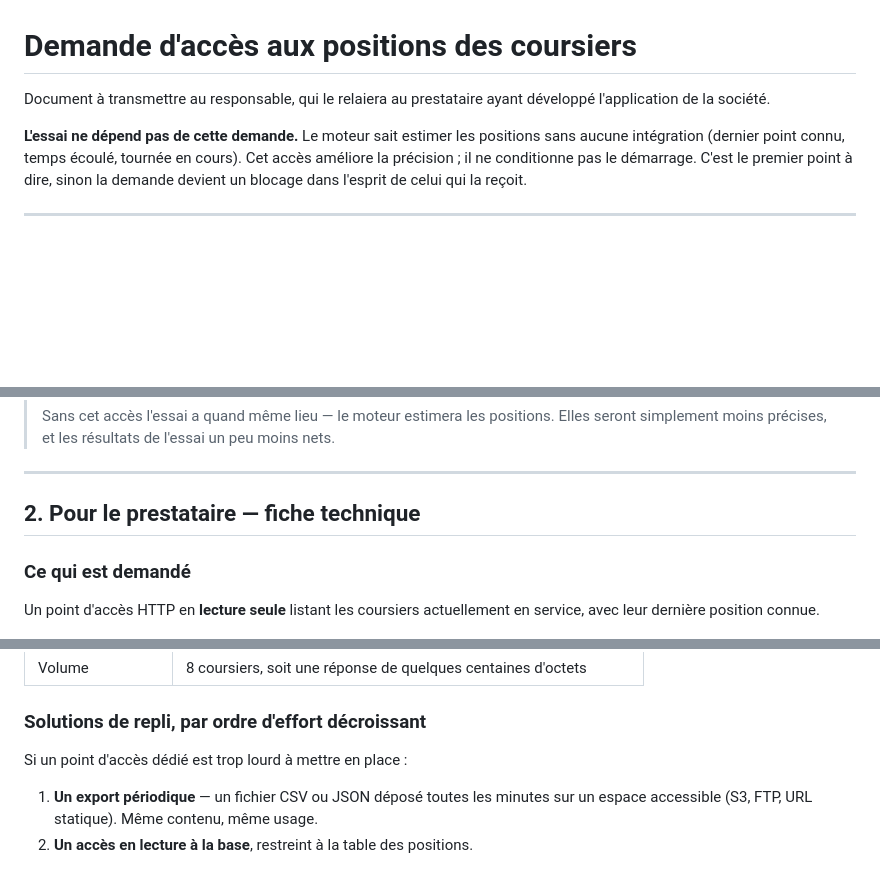
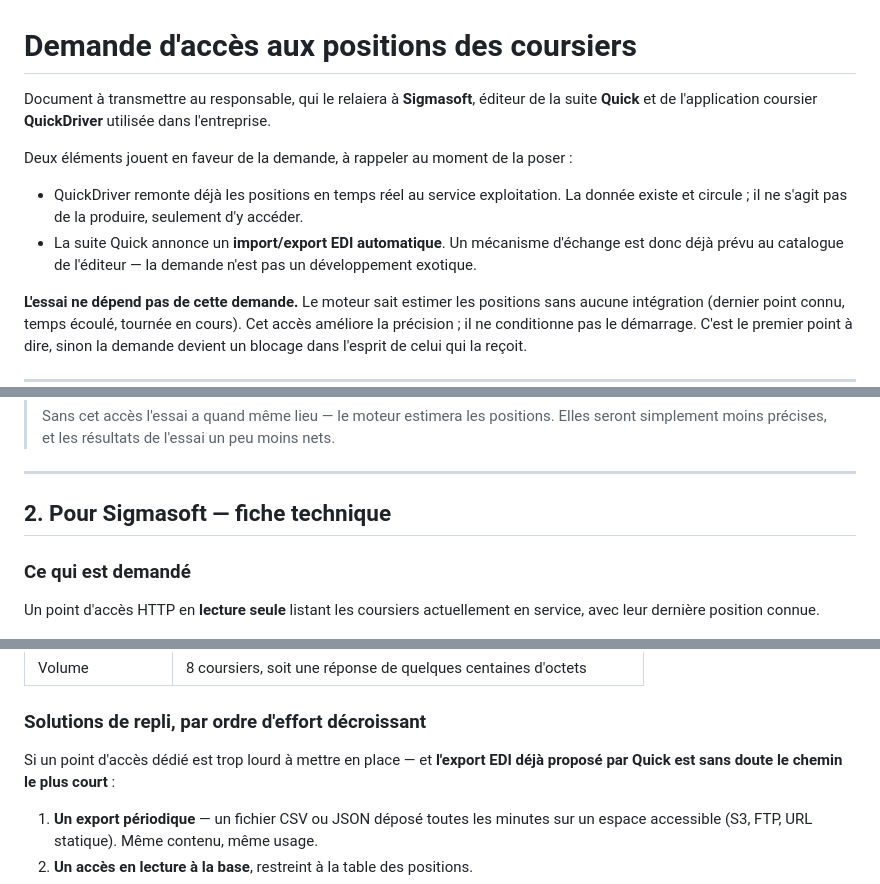
Before and after one commit to kenway974/dispatch, a Markdown page: docs/DEMANDE_ACCES_POSITIONS.md, 3 parts joined by grey strips. Drawn GitHub-style; blank space fills up the shorter version.

Commit message:
docs: adresser la demande d'accès à Sigmasoft, éditeur de Quick
L'application coursier utilisée dans l'entreprise est QuickDriver, éditée par
Sigmasoft avec sa suite Quick. La demande n'est donc pas à formuler auprès d'un
prestataire anonyme mais auprès d'un éditeur identifié, dont le catalogue
annonce déjà un import/export EDI.

Deux arguments ajoutés en tête du document : la donnée de position existe et
circule déjà vers le service exploitation, et un mécanisme d'échange figure
au catalogue. La demande porte sur un accès, pas sur un développement.

Co-Authored-By: Claude Opus 5 <noreply@anthropic.com>
Claude-Session: https://claude.ai/code/session_0181ACYN4euHikCCftPDPBim

```diff
--- a/docs/DEMANDE_ACCES_POSITIONS.md
+++ b/docs/DEMANDE_ACCES_POSITIONS.md
@@ -1,7 +1,16 @@
 # Demande d'accès aux positions des coursiers
 
-Document à transmettre au responsable, qui le relaiera au prestataire ayant
-développé l'application de la société.
+Document à transmettre au responsable, qui le relaiera à **Sigmasoft**, éditeur
+de la suite **Quick** et de l'application coursier **QuickDriver** utilisée dans
+l'entreprise.
+
+Deux éléments jouent en faveur de la demande, à rappeler au moment de la poser :
+
+- QuickDriver remonte déjà les positions en temps réel au service exploitation.
+  La donnée existe et circule ; il ne s'agit pas de la produire, seulement d'y accéder.
+- La suite Quick annonce un **import/export EDI automatique**. Un mécanisme
+  d'échange est donc déjà prévu au catalogue de l'éditeur — la demande n'est pas
+  un développement exotique.
 
 **L'essai ne dépend pas de cette demande.** Le moteur sait estimer les positions
 sans aucune intégration (dernier point connu, temps écoulé, tournée en cours).
@@ -28,7 +37,7 @@ celui qui la reçoit.
 
 ---
 
-## 2. Pour le prestataire — fiche technique
+## 2. Pour Sigmasoft — fiche technique
 
 ### Ce qui est demandé
 
@@ -79,7 +88,8 @@ ouvert leur shift, uniquement pendant qu'il est ouvert.
 
 ### Solutions de repli, par ordre d'effort décroissant
 
-Si un point d'accès dédié est trop lourd à mettre en place :
+Si un point d'accès dédié est trop lourd à mettre en place — et **l'export EDI
+déjà proposé par Quick est sans doute le chemin le plus court** :
 
 1. **Un export périodique** — un fichier CSV ou JSON déposé toutes les minutes
    sur un espace accessible (S3, FTP, URL statique). Même contenu, même usage.
```
